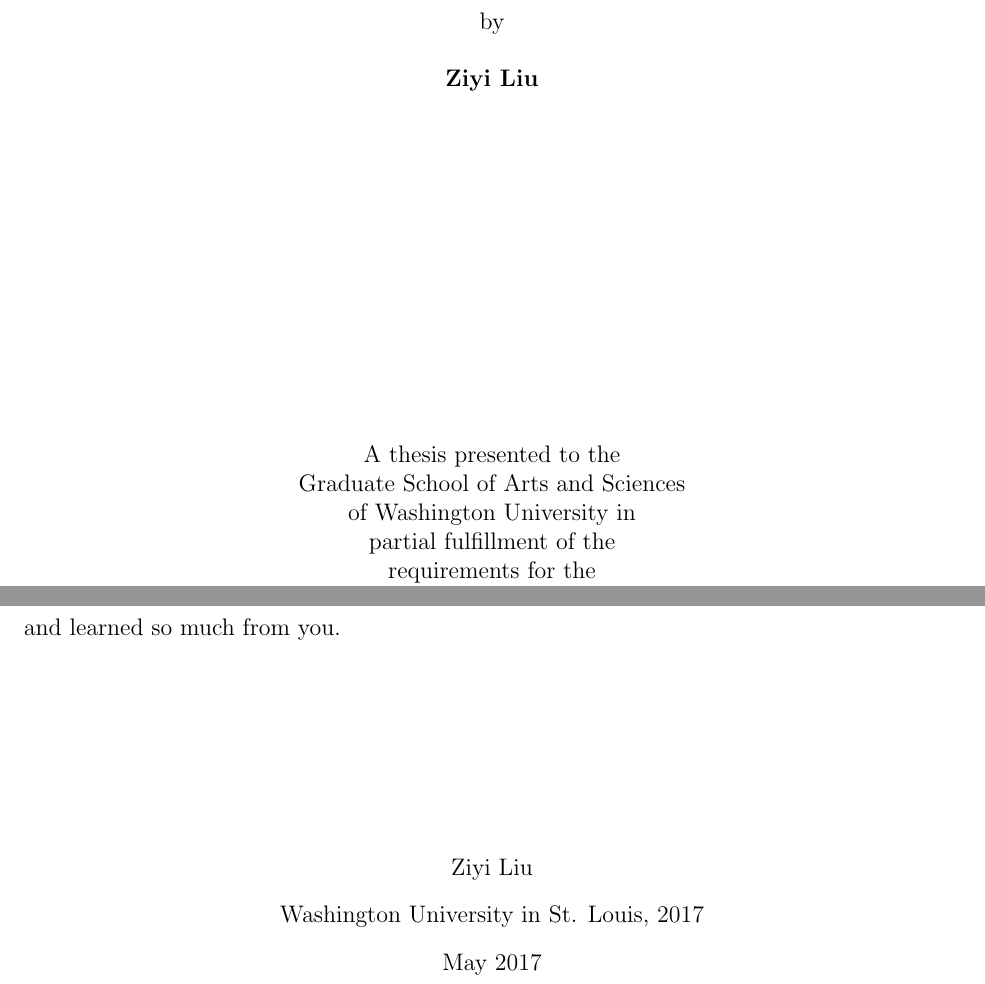
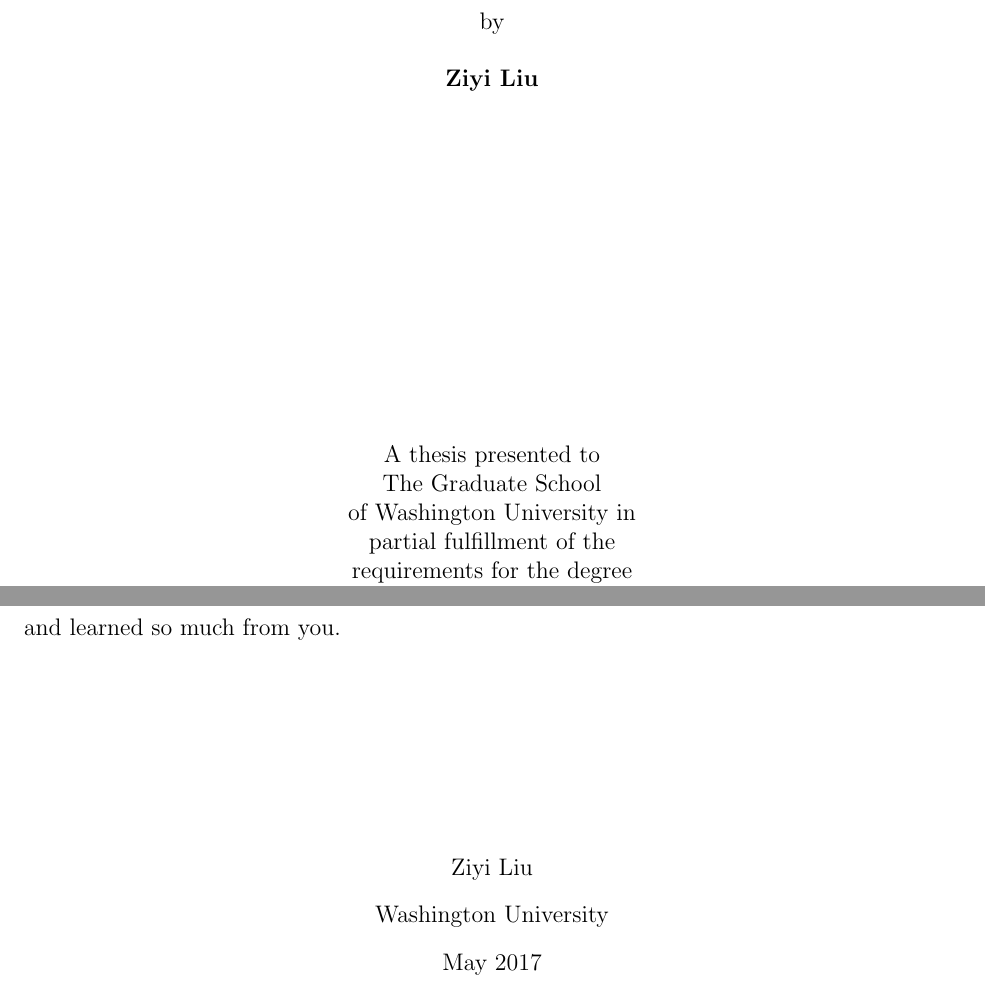
Before and after one commit to lzynn/thesis, a LaTeX thesis (thesis.tex): two parts of pages 1 and 5 of 27 before the commit and two parts of pages 1 and 6 of 28 after it, joined at a grey line, cut so that both start at the same text. Compiled offline with pdfLaTeX.

Commit message:
Changes from papeeria

```diff
--- a/thesis.tex
+++ b/thesis.tex
@@ -31,12 +31,12 @@
 \vspace*{1\baselineskip}
 \centerline{\bf{Ziyi Liu}}
 \vspace*{12\baselineskip}
-\centerline{A thesis presented to the}
-\centerline{Graduate School of Arts and Sciences}
+\centerline{A thesis presented to}
+\centerline{The Graduate School}
 \centerline{of Washington University in}
 \centerline{partial fulfillment of the}
-\centerline{requirements for the}
-\centerline{degree of Master of Arts}
+\centerline{requirements for the degree}
+\centerline{of Master of Arts}
 \vspace*{4\baselineskip}
 \centerline{May 2017}
 \vspace*{1\baselineskip}
@@ -70,7 +72,7 @@
 
 \vspace*{4\baselineskip}
 \centerline{Ziyi Liu}
-\centerline{Washington University in St. Louis, 2017}
+\centerline{Washington University}
 \centerline{May 2017}
 
 \newpage
```
Also changed, not shown: thesis.tex (2 more changed lines).
